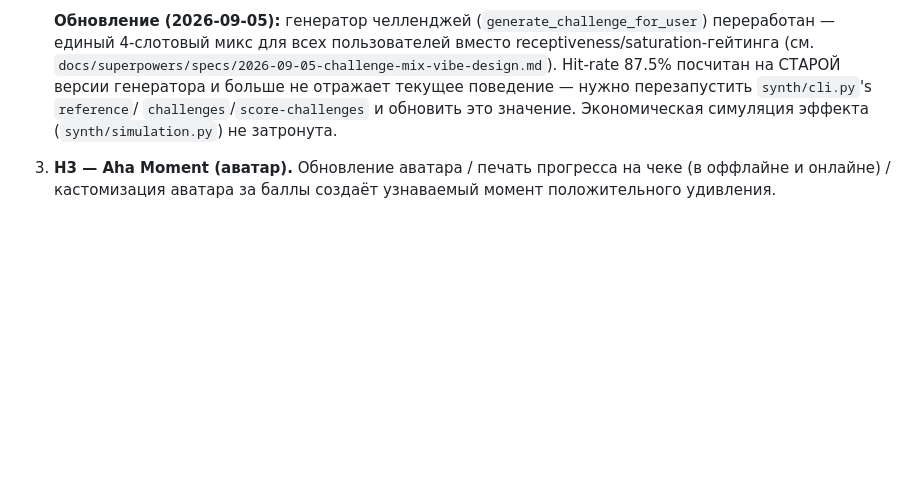
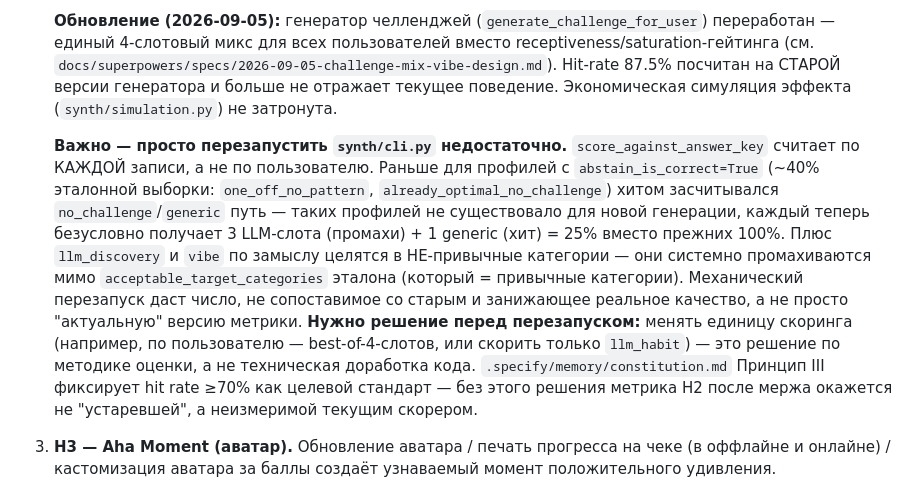
Before and after one commit to piligrimdev/x5hack, a Markdown page: CONTEXT_PACK.md, the part around the change. Drawn GitHub-style; blank space fills up the shorter version.

```diff
--- a/CONTEXT_PACK.md
+++ b/CONTEXT_PACK.md
@@ -105,9 +105,26 @@
    переработан — единый 4-слотовый микс для всех пользователей вместо
    receptiveness/saturation-гейтинга (см. `docs/superpowers/specs/2026-09-05-challenge-mix-vibe-design.md`).
    Hit-rate 87.5% посчитан на СТАРОЙ версии генератора и больше не отражает
-   текущее поведение — нужно перезапустить `synth/cli.py`'s `reference`/
-   `challenges`/`score-challenges` и обновить это значение. Экономическая
-   симуляция эффекта (`synth/simulation.py`) не затронута.
+   текущее поведение. Экономическая симуляция эффекта (`synth/simulation.py`)
+   не затронута.
+
+   **Важно — просто перезапустить `synth/cli.py` недостаточно.** `score_against_answer_key`
+   считает по КАЖДОЙ записи, а не по пользователю. Раньше для профилей с
+   `abstain_is_correct=True` (~40% эталонной выборки: `one_off_no_pattern`,
+   `already_optimal_no_challenge`) хитом засчитывался `no_challenge`/`generic`
+   путь — таких профилей не существовало для новой генерации, каждый теперь
+   безусловно получает 3 LLM-слота (промахи) + 1 generic (хит) = 25% вместо
+   прежних 100%. Плюс `llm_discovery` и `vibe` по замыслу целятся в
+   НЕ-привычные категории — они системно промахиваются мимо
+   `acceptable_target_categories` эталона (который = привычные категории).
+   Механический перезапуск даст число, не сопоставимое со старым и
+   занижающее реальное качество, а не просто "актуальную" версию метрики.
+   **Нужно решение перед перезапуском:** менять единицу скоринга (например,
+   по пользователю — best-of-4-слотов, или скорить только `llm_habit`) —
+   это решение по методике оценки, а не техническая доработка кода.
+   `.specify/memory/constitution.md` Принцип III фиксирует hit rate ≥70% как
+   целевой стандарт — без этого решения метрика H2 после мержа окажется не
+   "устаревшей", а неизмеримой текущим скорером.
 
 3. **H3 — Aha Moment (аватар).** Обновление аватара / печать прогресса на чеке (в оффлайне и онлайне) / кастомизация аватара за баллы создаёт узнаваемый момент положительного удивления.
 
```
Also changed, not shown: BACKLOG.md (+39 -0 lines).
